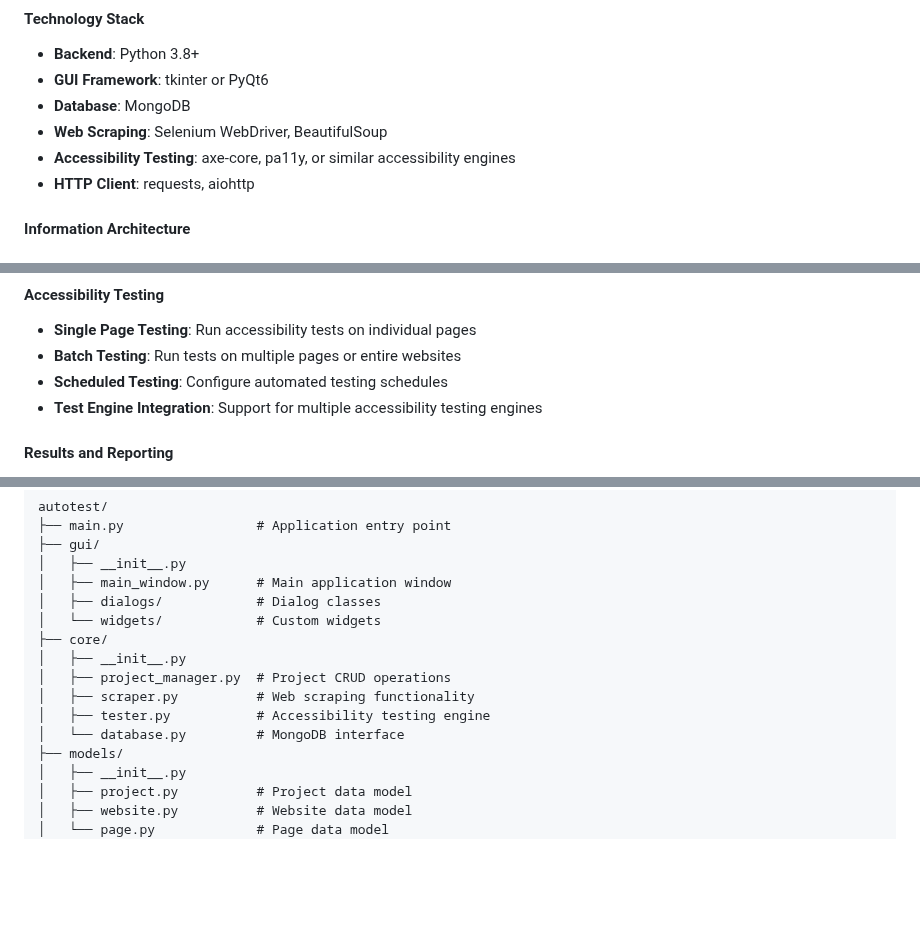
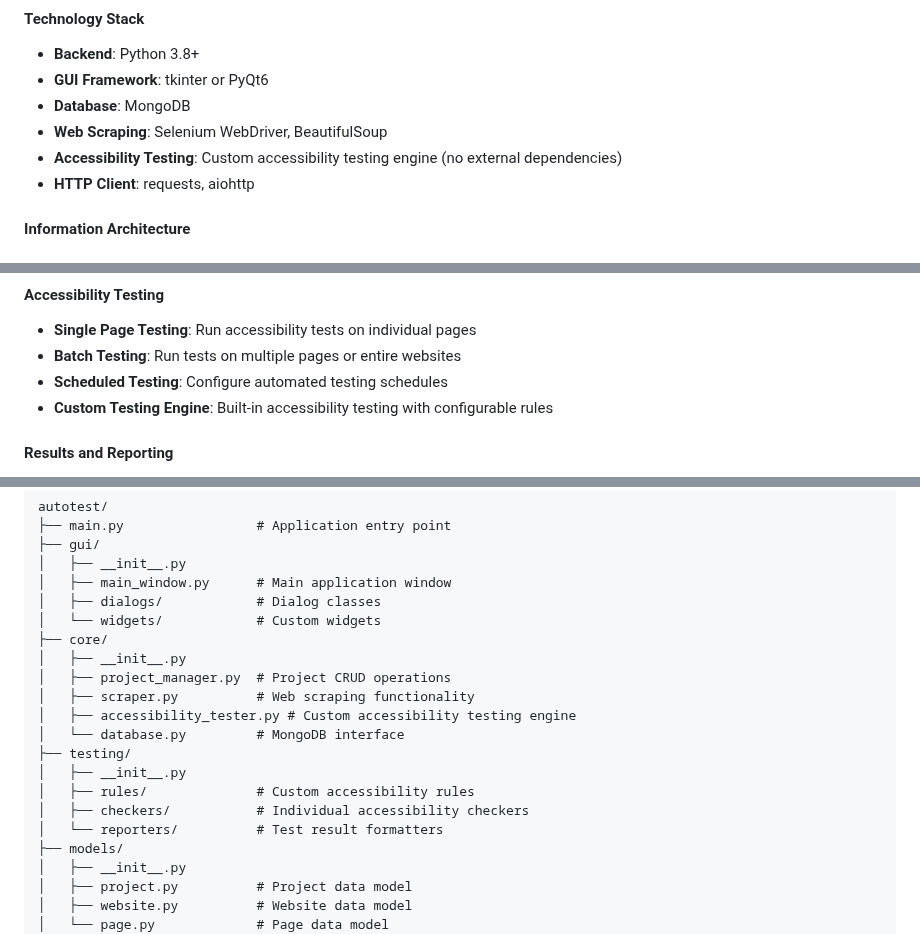
Before and after one commit to bobdodd/autoTest, a Markdown page: design-specification.md, 3 parts joined by grey strips. Drawn GitHub-style; blank space fills up the shorter version.

Commit message:
Update design specification to use custom accessibility testing engine
- Remove external testing platforms (axe-core, pa11y)
- Replace with custom accessibility testing engine
- Add testing/ directory structure for rules, checkers, and reporters
- Rename tester.py to accessibility_tester.py for clarity
- Emphasize no external dependencies for testing functionality

🤖 Generated with [Claude Code](https://claude.ai/code)

Co-Authored-By: Claude <noreply@anthropic.com>

```diff
--- a/design-specification.md
+++ b/design-specification.md
@@ -11,7 +11,7 @@ AutoTest is a Python-based automated accessibility testing tool with a graphical
 - **GUI Framework**: tkinter or PyQt6
 - **Database**: MongoDB
 - **Web Scraping**: Selenium WebDriver, BeautifulSoup
-- **Accessibility Testing**: axe-core, pa11y, or similar accessibility engines
+- **Accessibility Testing**: Custom accessibility testing engine (no external dependencies)
 - **HTTP Client**: requests, aiohttp
 
 #### Information Architecture
@@ -151,7 +151,7 @@ AutoTest is a Python-based automated accessibility testing tool with a graphical
 - **Single Page Testing**: Run accessibility tests on individual pages
 - **Batch Testing**: Run tests on multiple pages or entire websites
 - **Scheduled Testing**: Configure automated testing schedules
-- **Test Engine Integration**: Support for multiple accessibility testing engines
+- **Custom Testing Engine**: Built-in accessibility testing with configurable rules
 
 #### Results and Reporting
 - **Test Results Viewer**: Display accessibility violations and passes
@@ -201,8 +201,13 @@ autotest/
 │   ├── __init__.py
 │   ├── project_manager.py  # Project CRUD operations
 │   ├── scraper.py          # Web scraping functionality
-│   ├── tester.py           # Accessibility testing engine
+│   ├── accessibility_tester.py # Custom accessibility testing engine
 │   └── database.py         # MongoDB interface
+├── testing/
+│   ├── __init__.py
+│   ├── rules/              # Custom accessibility rules
+│   ├── checkers/           # Individual accessibility checkers
+│   └── reporters/          # Test result formatters
 ├── models/
 │   ├── __init__.py
 │   ├── project.py          # Project data model
```
Also changed, not shown: other parts of design-specification.md (+1 -1 lines).
